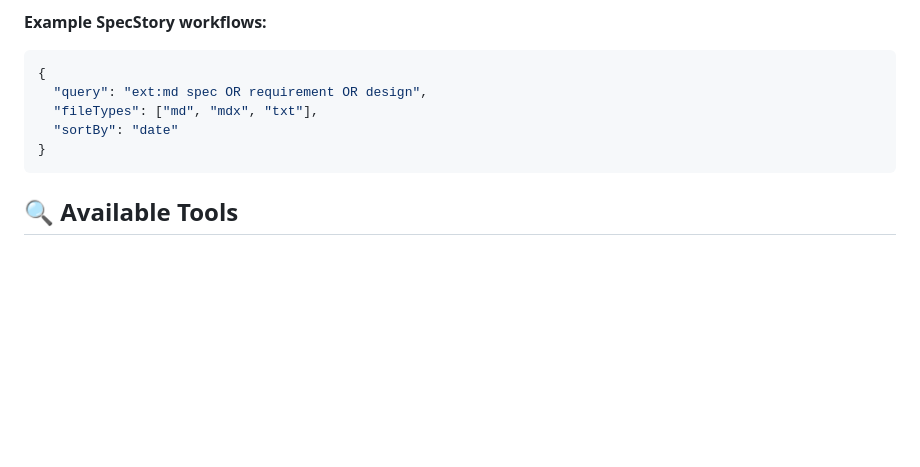
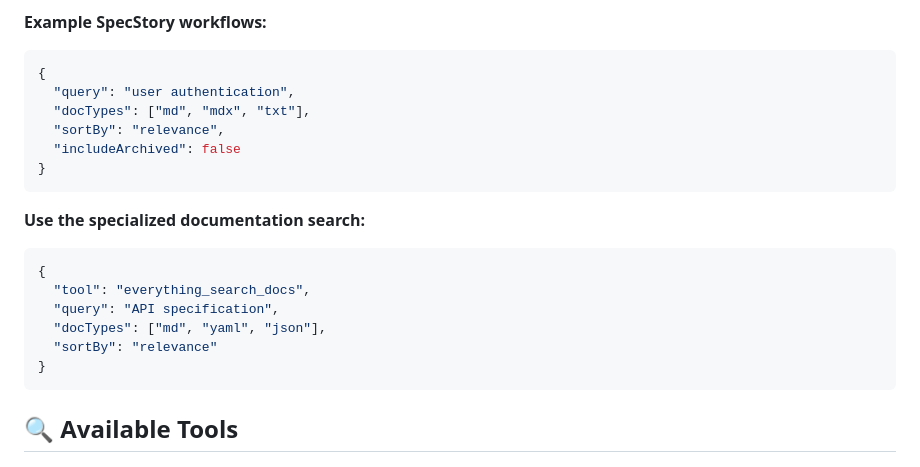
Before and after one commit to neoOpus/mcp-everything, a Markdown page: README.md, the part around the change. Rendered like a GitHub page; blank space fills up the shorter version.

Commit message:
Update SpecStory examples to showcase new documentation search tool

````diff
--- a/README.md
+++ b/README.md
@@ -142,9 +142,20 @@ Add to your Cursor `settings.json`:
 **Example SpecStory workflows:**
 ```json
 {
-  "query": "ext:md spec OR requirement OR design",
-  "fileTypes": ["md", "mdx", "txt"],
-  "sortBy": "date"
+  "query": "user authentication",
+  "docTypes": ["md", "mdx", "txt"],
+  "sortBy": "relevance",
+  "includeArchived": false
+}
+```
+
+**Use the specialized documentation search:**
+```json
+{
+  "tool": "everything_search_docs",
+  "query": "API specification",
+  "docTypes": ["md", "yaml", "json"],
+  "sortBy": "relevance"
 }
 ```
 
````
